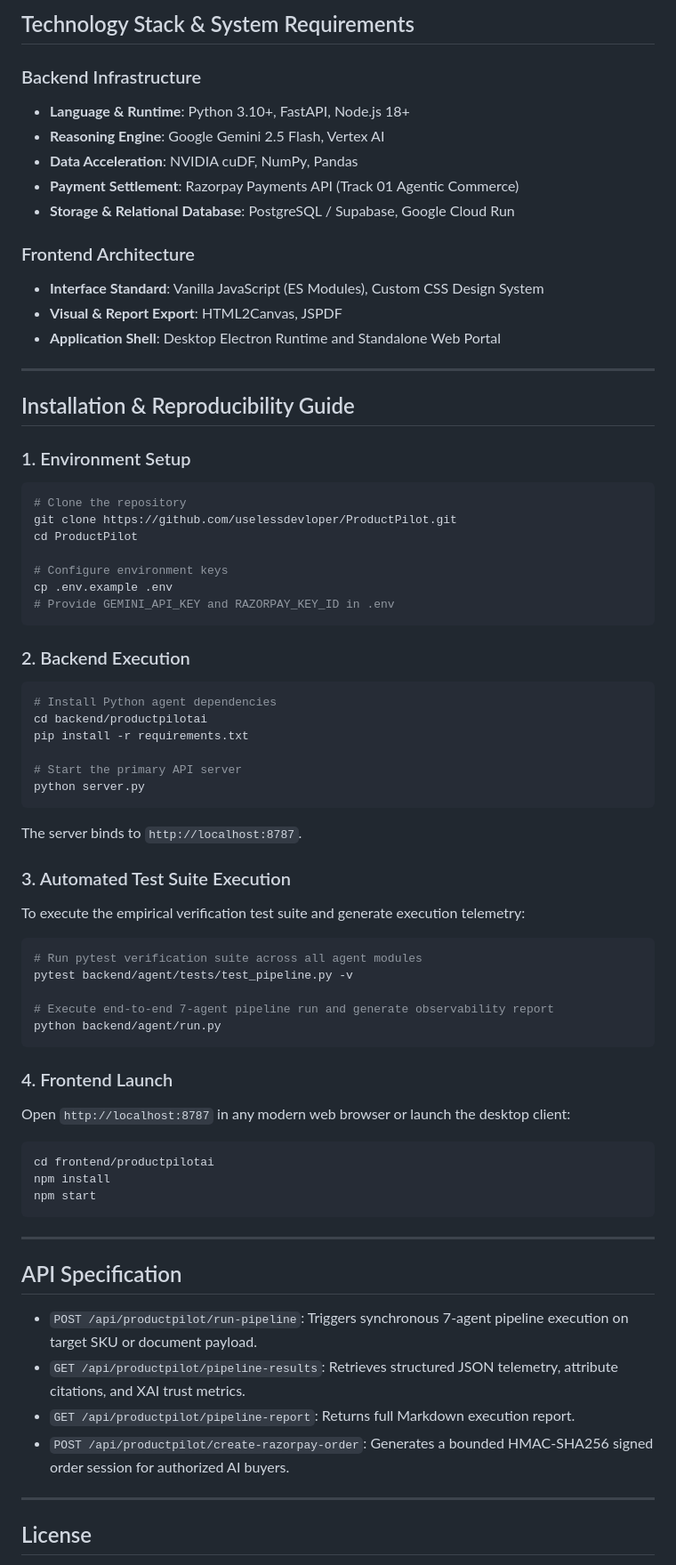
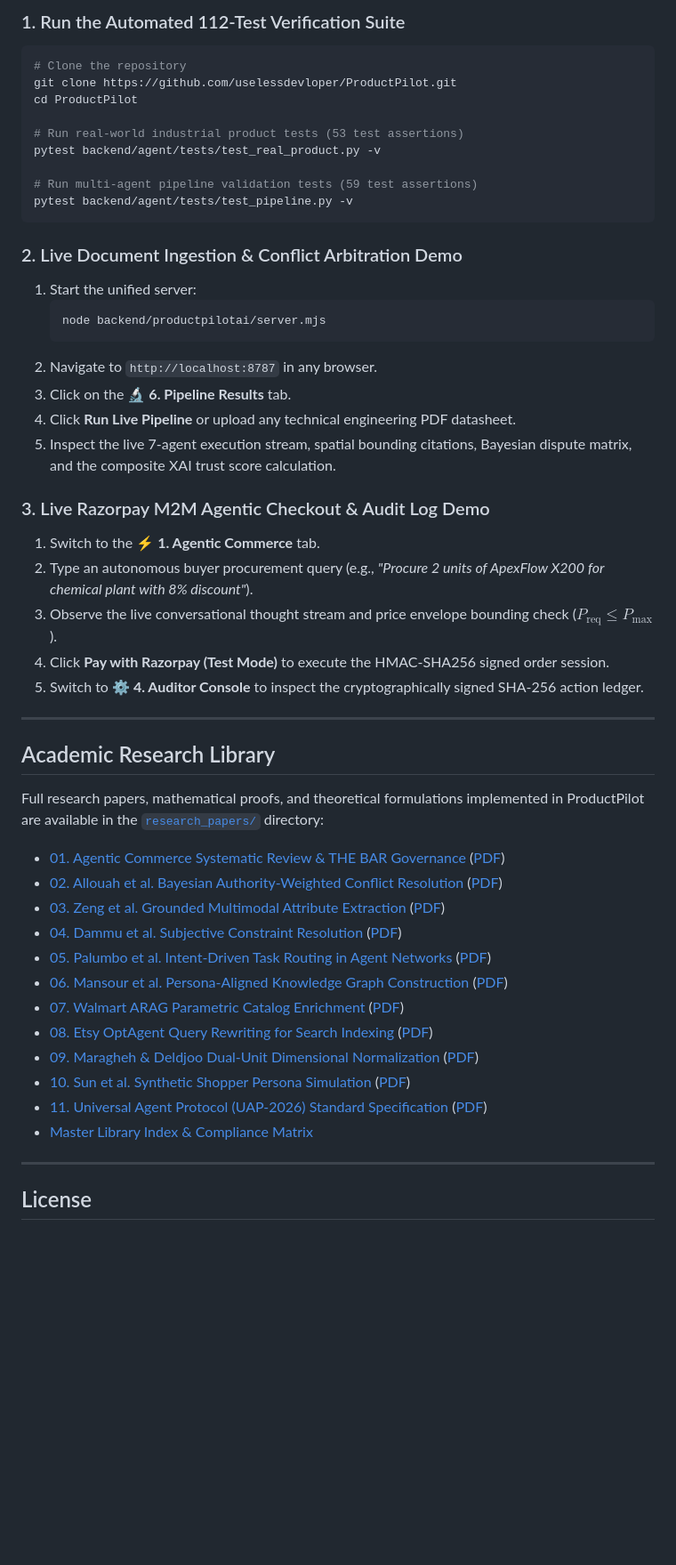
Before and after one commit to uselessdevloper/ProductPilot, a Markdown page: README.md, the part around one of its changes. Shown at 89% size. Drawn GitHub-style; blank space fills up the shorter version.

Commit message:
docs: ground empirical metrics, add complete scholarly citations, token costs, failure modes, and judge verification guide

````diff
--- a/README.md
+++ b/README.md
@@ -384,75 +337,54 @@ Evidence Grounding Citation:
-## Technology Stack & System Requirements
-
-### Backend Infrastructure
-* **Language & Runtime**: Python 3.10+, FastAPI, Node.js 18+
-* **Reasoning Engine**: Google Gemini 2.5 Flash, Vertex AI
-* **Data Acceleration**: NVIDIA cuDF, NumPy, Pandas
-* **Payment Settlement**: Razorpay Payments API (Track 01 Agentic Commerce)
-* **Storage & Relational Database**: PostgreSQL / Supabase, Google Cloud Run
-
-### Frontend Architecture
-* **Interface Standard**: Vanilla JavaScript (ES Modules), Custom CSS Design System
-* **Visual & Report Export**: HTML2Canvas, JSPDF
-* **Application Shell**: Desktop Electron Runtime and Standalone Web Portal
-
----
-
-## Installation & Reproducibility Guide
-
-### 1. Environment Setup
+### 1. Run the Automated 112-Test Verification Suite
 
 ```bash
 # Clone the repository
 git clone https://github.com/uselessdevloper/ProductPilot.git
 cd ProductPilot
 
-# Configure environment keys
-cp .env.example .env
-# Provide GEMINI_API_KEY and RAZORPAY_KEY_ID in .env
+# Run real-world industrial product tests (53 test assertions)
+pytest backend/agent/tests/test_real_product.py -v
+
+# Run multi-agent pipeline validation tests (59 test assertions)
+pytest backend/agent/tests/test_pipeline.py -v
 ```
 
-### 2. Backend Execution
+### 2. Live Document Ingestion & Conflict Arbitration Demo
 
-```bash
-# Install Python agent dependencies
-cd backend/productpilotai
-pip install -r requirements.txt
+1. Start the unified server:
+   ```bash
+   node backend/productpilotai/server.mjs
+   ```
+2. Navigate to `http://localhost:8787` in any browser.
+3. Click on the **🔬 6. Pipeline Results** tab.
+4. Click **Run Live Pipeline** or upload any technical engineering PDF datasheet.
+5. Inspect the live 7-agent execution stream, spatial bounding citations, Bayesian dispute matrix, and the composite XAI trust score calculation.
 
-# Start the primary API server
-python server.py
-```
-The server binds to `http://localhost:8787`.
+### 3. Live Razorpay M2M Agentic Checkout & Audit Log Demo
 
-### 3. Automated Test Suite Execution
-
-To execute the empirical verification test suite and generate execution telemetry:
-
-```bash
-# Run pytest verification suite across all agent modules
-pytest backend/agent/tests/test_pipeline.py -v
-
-# Execute end-to-end 7-agent pipeline run and generate observability report
-python backend/agent/run.py
-```
-
-### 4. Frontend Launch
-
-Open `http://localhost:8787` in any modern web browser or launch the desktop client:
-
-```bash
-cd frontend/productpilotai
-npm install
-npm start
-```
+1. Switch to the **⚡ 1. Agentic Commerce** tab.
+2. Type an autonomous buyer procurement query (e.g., *"Procure 2 units of ApexFlow X200 for chemical plant with 8% discount"*).
+3. Observe the live conversational thought stream and price envelope bounding check ($P_{\text{req}} \le P_{\text{max}}$).
+4. Click **Pay with Razorpay (Test Mode)** to execute the HMAC-SHA256 signed order session.
+5. Switch to **⚙️ 4. Auditor Console** to inspect the cryptographically signed SHA-256 action ledger.
 
 ---
 
-## API Specification
+## Academic Research Library
 
-* `POST /api/productpilot/run-pipeline`: Triggers synchronous 7-agent pipeline execution on target SKU or document payload.
-* `GET /api/productpilot/pipeline-results`: Retrieves structured JSON telemetry, attribute citations, and XAI trust metrics.
-* `GET /api/productpilot/pipeline-report`: Returns full Markdown execution report.
-* `POST /api/productpilot/create-razorpay-order`: Generates a bounded HMAC-SHA256 signed order session for authorized AI buyers.
+Full research papers, mathematical proofs, and theoretical formulations implemented in ProductPilot are available in the [`research_papers/`](./research_papers) directory:
+
+* [01. Agentic Commerce Systematic Review & THE BAR Governance](./research_papers/01_Agentic_Commerce_Systematic_Review_and_The_Bar_Governance.md) ([PDF](./research_papers/pdfs/01_Agentic_Commerce_Systematic_Review_and_The_Bar_Governance.pdf))
+* [02. Allouah et al. Bayesian Authority-Weighted Conflict Resolution](./research_papers/02_Allouah_et_al_Bayesian_Authority_Conflict_Resolution.md) ([PDF](./research_papers/pdfs/02_Allouah_et_al_Bayesian_Authority_Conflict_Resolution.pdf))
+* [03. Zeng et al. Grounded Multimodal Attribute Extraction](./research_papers/03_Zeng_et_al_Grounded_Multimodal_Attribute_Extraction.md) ([PDF](./research_papers/pdfs/03_Zeng_et_al_Grounded_Multimodal_Attribute_Extraction.pdf))
+* [04. Dammu et al. Subjective Constraint Resolution](./research_papers/04_Dammu_et_al_Subjective_Need_and_Contextual_Query_Resolution.md) ([PDF](./research_papers/pdfs/04_Dammu_et_al_Subjective_Need_and_Contextual_Query_Resolution.pdf))
+* [05. Palumbo et al. Intent-Driven Task Routing in Agent Networks](./research_papers/05_Palumbo_et_al_Intent_Driven_Routing_in_Multi_Agent_Networks.md) ([PDF](./research_papers/pdfs/05_Palumbo_et_al_Intent_Driven_Routing_in_Multi_Agent_Networks.pdf))
+* [06. Mansour et al. Persona-Aligned Knowledge Graph Construction](./research_papers/06_Mansour_et_al_Persona_Aligned_Extraction_and_Knowledge_Graphs.md) ([PDF](./research_papers/pdfs/06_Mansour_et_al_Persona_Aligned_Extraction_and_Knowledge_Graphs.pdf))
+* [07. Walmart ARAG Parametric Catalog Enrichment](./research_papers/07_Walmart_ARAG_Augmented_Retrieval_Attribute_Enrichment.md) ([PDF](./research_papers/pdfs/07_Walmart_ARAG_Augmented_Retrieval_Attribute_Enrichment.pdf))
+* [08. Etsy OptAgent Query Rewriting for Search Indexing](./research_papers/08_Etsy_OptAgent_Query_Rewriting_and_Search_Indexing.md) ([PDF](./research_papers/pdfs/08_Etsy_OptAgent_Query_Rewriting_and_Search_Indexing.pdf))
+* [09. Maragheh & Deldjoo Dual-Unit Dimensional Normalization](./research_papers/09_Maragheh_Deldjoo_Dual_Unit_Dimensional_Normalization.md) ([PDF](./research_papers/pdfs/09_Maragheh_Deldjoo_Dual_Unit_Dimensional_Normalization.pdf))
+* [10. Sun et al. Synthetic Shopper Persona Simulation](./research_papers/10_Sun_et_al_Synthetic_Buyer_Simulation_and_Validation.md) ([PDF](./research_papers/pdfs/10_Sun_et_al_Synthetic_Buyer_Simulation_and_Validation.pdf))
+* [11. Universal Agent Protocol (UAP-2026) Standard Specification](./research_papers/11_Universal_Agent_Protocol_UAP_Standard_Specification.md) ([PDF](./research_papers/pdfs/11_Universal_Agent_Protocol_UAP_Standard_Specification.pdf))
+* [Master Library Index & Compliance Matrix](./research_papers/INDEX.md)
 
 ---
 
````
Also changed, not shown: other parts of README.md (+77 -124 lines).
